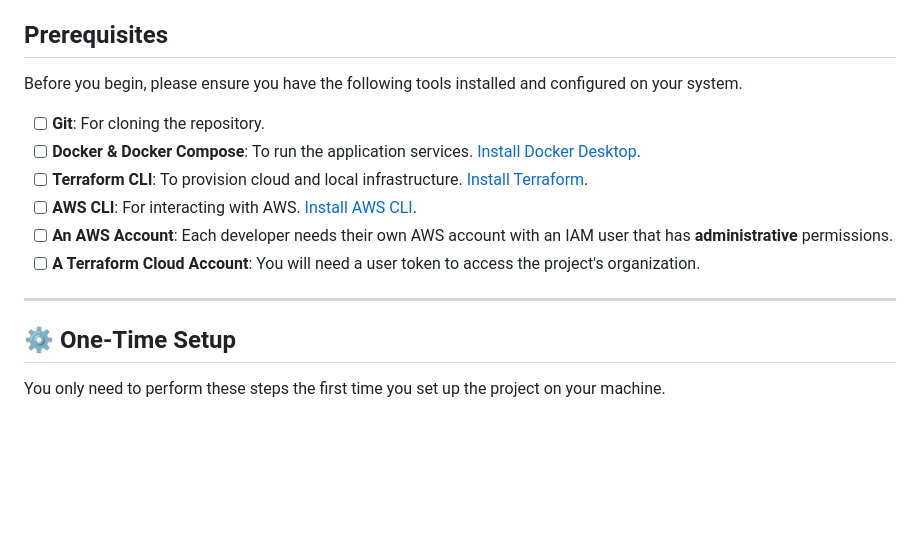
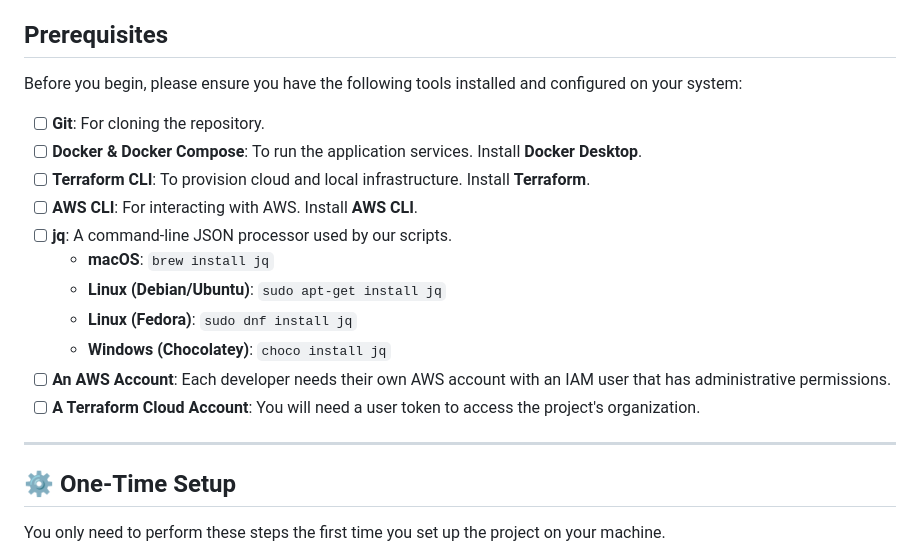
Before and after one commit to Evently-Event-Management/infra-ticketly, a Markdown page: README.md, the part around the change. Rendered like a GitHub page; blank space fills up the shorter version.

Commit message:
Added Jq as preq

```diff
--- a/README.md
+++ b/README.md
@@ -4,16 +4,21 @@ Welcome to the Ticketly project\! This guide will walk you through setting up yo
 
 ## Prerequisites
 
-Before you begin, please ensure you have the following tools installed and configured on your system.
+Before you begin, please ensure you have the following tools installed and configured on your system:
 
-  - [ ] **Git**: For cloning the repository.
-  - [ ] **Docker & Docker Compose**: To run the application services. [Install Docker Desktop](https://www.docker.com/products/docker-desktop/).
-  - [ ] **Terraform CLI**: To provision cloud and local infrastructure. [Install Terraform](https://learn.hashicorp.com/tutorials/terraform/install-cli).
-  - [ ] **AWS CLI**: For interacting with AWS. [Install AWS CLI](https://aws.amazon.com/cli/).
-  - [ ] **An AWS Account**: Each developer needs their own AWS account with an IAM user that has **administrative** permissions.
-  - [ ] **A Terraform Cloud Account**: You will need a user token to access the project's organization.
+- [ ] **Git**: For cloning the repository.
+- [ ] **Docker & Docker Compose**: To run the application services. Install **Docker Desktop**.
+- [ ] **Terraform CLI**: To provision cloud and local infrastructure. Install **Terraform**.
+- [ ] **AWS CLI**: For interacting with AWS. Install **AWS CLI**.
+- [ ] **jq**: A command-line JSON processor used by our scripts.
+  - **macOS**: `brew install jq`
+  - **Linux (Debian/Ubuntu)**: `sudo apt-get install jq`
+  - **Linux (Fedora)**: `sudo dnf install jq`
+  - **Windows (Chocolatey)**: `choco install jq`
+- [ ] **An AWS Account**: Each developer needs their own AWS account with an IAM user that has administrative permissions.
+- [ ] **A Terraform Cloud Account**: You will need a user token to access the project's organization.
 
------
+---
 
 ## ⚙️ One-Time Setup
 
```
